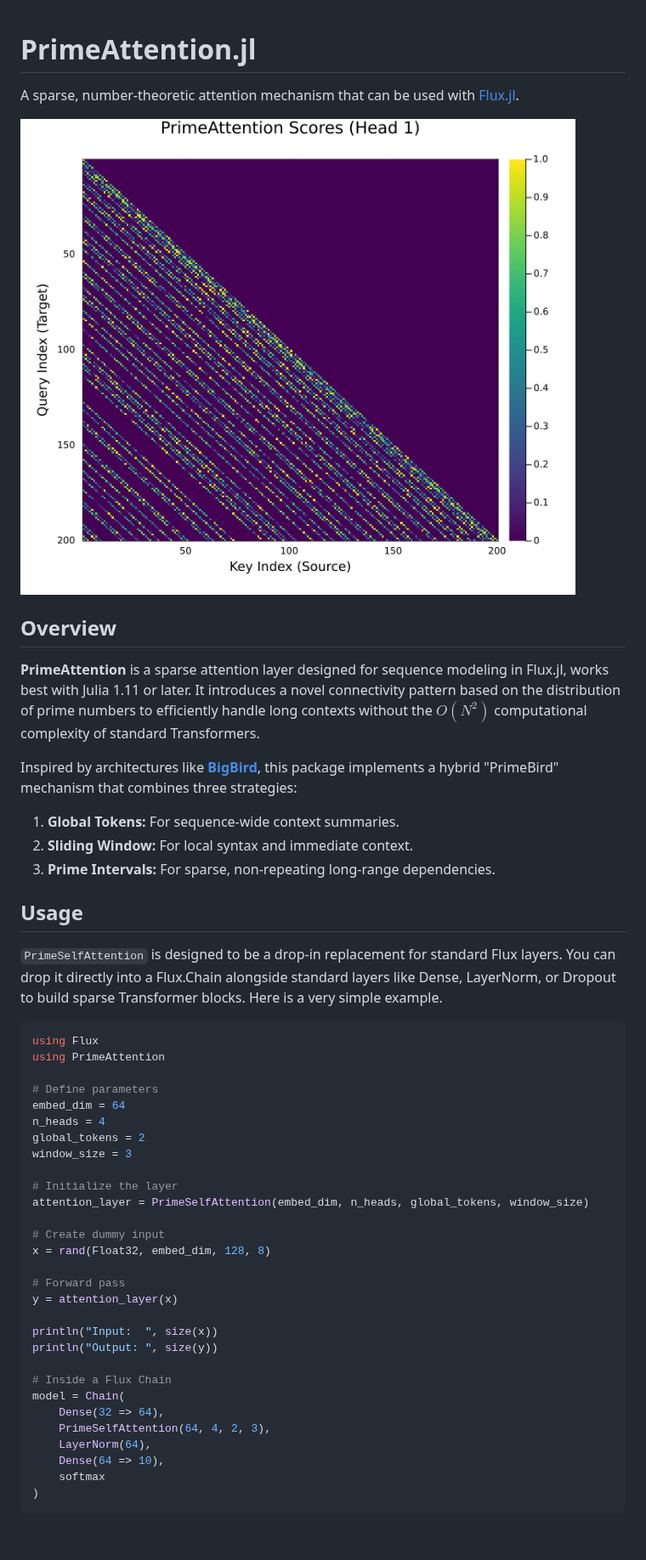
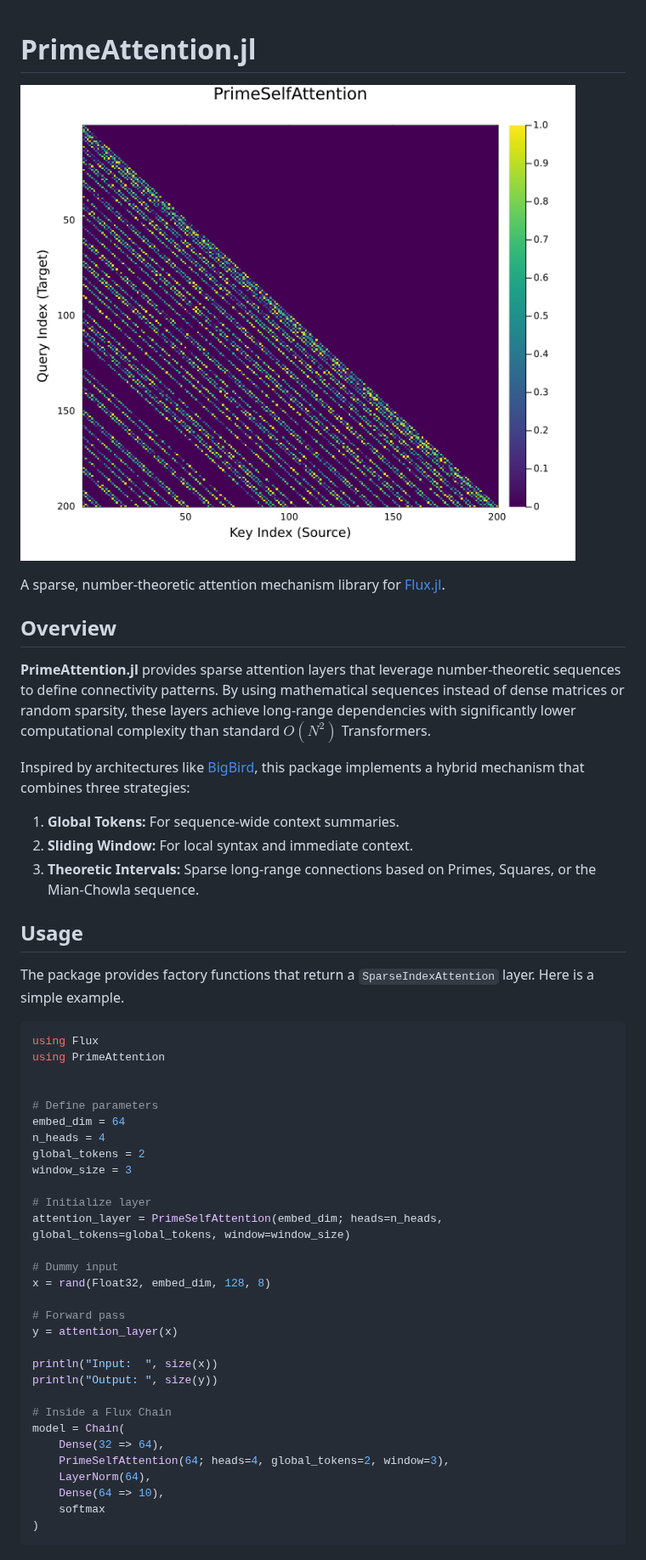
Before and after one commit to LoveLow-Global/PrimeAttention.jl, a Markdown page: README.md, the part around one of its changes. Shown at 85% size. GitHub-like rendering; pictures changed too: images/prime_attention_heatmap.png; blank space fills up the shorter version.

Commit message:
Version 0.2.0, added other number theoretical sparse attention methods

````diff
--- a/README.md
+++ b/README.md
@@ -1,25 +1,26 @@
 # PrimeAttention.jl
-
-A sparse, number-theoretic attention mechanism that can be used with [Flux.jl](https://fluxml.ai/Flux.jl/stable/).
 
 ![Prime Attention Heatmap](images/prime_attention_heatmap.png)
 
+A sparse, number-theoretic attention mechanism library for [Flux.jl](https://fluxml.ai/Flux.jl/stable/).
+
 ## Overview
 
-**PrimeAttention** is a sparse attention layer designed for sequence modeling in Flux.jl, works best with Julia 1.11 or later. It introduces a novel connectivity pattern based on the distribution of prime numbers to efficiently handle long contexts without the $O(N^2)$ computational complexity of standard Transformers.
+**PrimeAttention.jl** provides sparse attention layers that leverage number-theoretic sequences to define connectivity patterns. By using mathematical sequences instead of dense matrices or random sparsity, these layers achieve long-range dependencies with significantly lower computational complexity than standard $O(N^2)$ Transformers.
 
-Inspired by architectures like **[BigBird](https://arxiv.org/abs/2007.14062)**, this package implements a hybrid "PrimeBird" mechanism that combines three strategies:
+Inspired by architectures like [BigBird](https://arxiv.org/abs/2007.14062), this package implements a hybrid mechanism that combines three strategies:
 1.  **Global Tokens:** For sequence-wide context summaries.
 2.  **Sliding Window:** For local syntax and immediate context.
-3.  **Prime Intervals:** For sparse, non-repeating long-range dependencies.
+3. **Theoretic Intervals:** Sparse long-range connections based on Primes, Squares, or the Mian-Chowla sequence.
 
 ## Usage
 
-`PrimeSelfAttention` is designed to be a drop-in replacement for standard Flux layers. You can drop it directly into a Flux.Chain alongside standard layers like Dense, LayerNorm, or Dropout to build sparse Transformer blocks. Here is a very simple example.
+The package provides factory functions that return a `SparseIndexAttention` layer. Here is a simple example.
 
 ```julia
 using Flux
 using PrimeAttention
+
 
 # Define parameters
 embed_dim = 64
@@ -27,10 +28,10 @@ n_heads = 4
 global_tokens = 2
 window_size = 3
 
-# Initialize the layer
-attention_layer = PrimeSelfAttention(embed_dim, n_heads, global_tokens, window_size)
+# Initialize layer
+attention_layer = PrimeSelfAttention(embed_dim; heads=n_heads, global_tokens=global_tokens, window=window_size)
 
-# Create dummy input
+# Dummy input
 x = rand(Float32, embed_dim, 128, 8)
 
 # Forward pass
@@ -42,7 +43,7 @@ println("Output: ", size(y))
 # Inside a Flux Chain
 model = Chain(
     Dense(32 => 64),
-    PrimeSelfAttention(64, 4, 2, 3),
+    PrimeSelfAttention(64; heads=4, global_tokens=2, window=3),
     LayerNorm(64),
     Dense(64 => 10),
     softmax
````
Also changed, not shown: other parts of README.md (+20 -35 lines), 5 other files.
